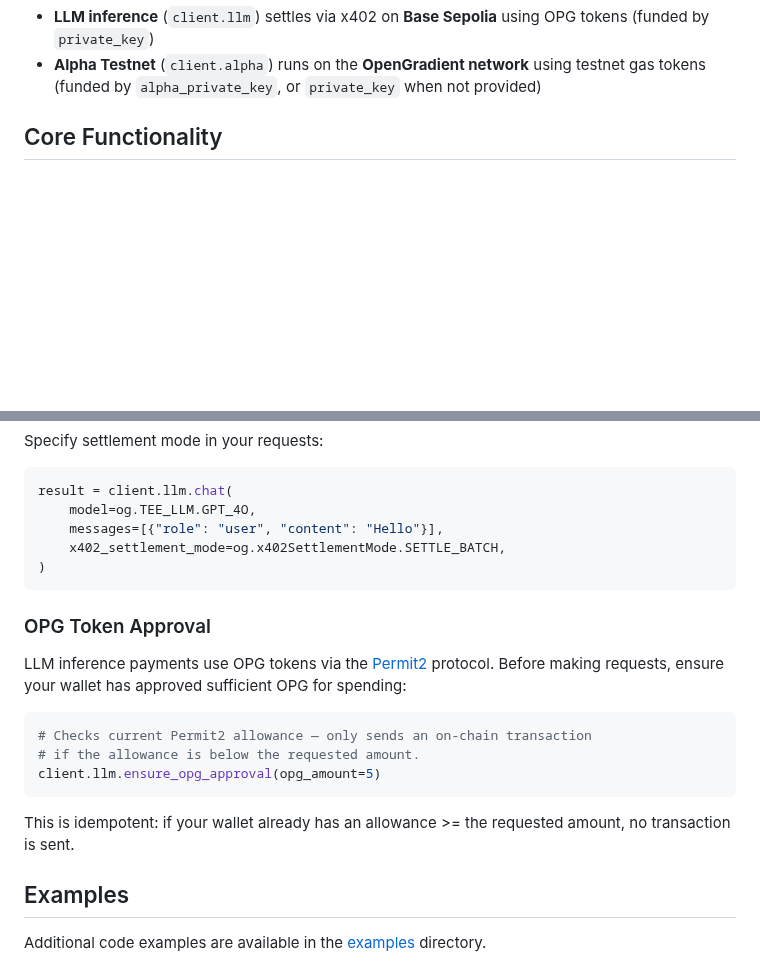
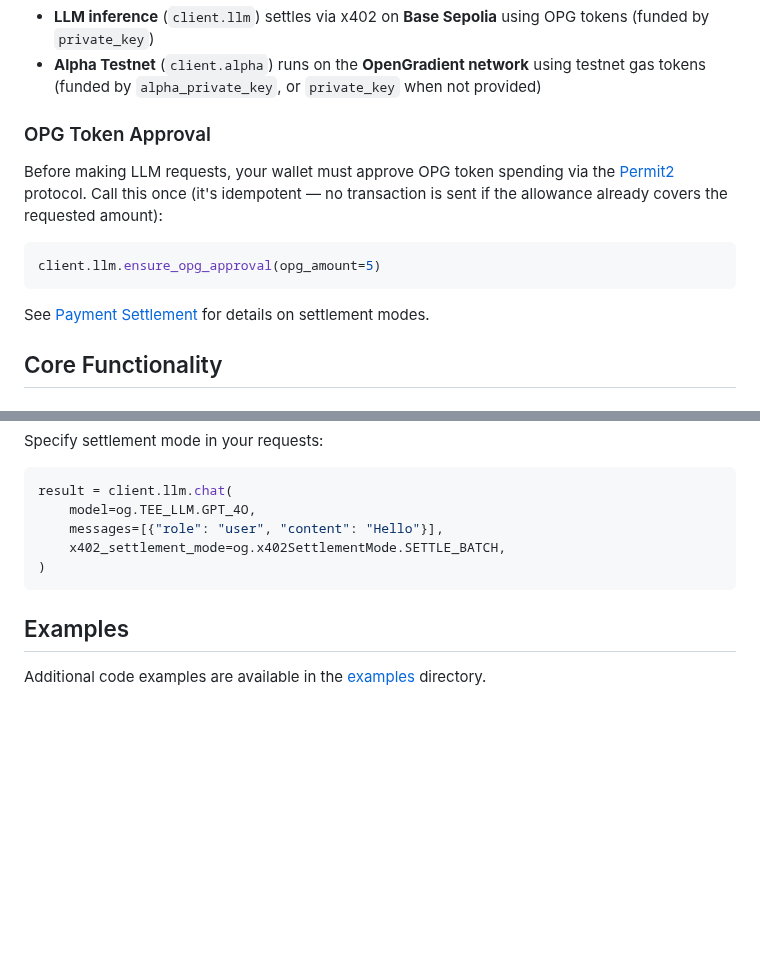
Before and after one commit to OpenGradient/sdk, a Markdown page: README.md, 2 parts joined by grey strips. GitHub-like rendering; blank space fills up the shorter version.

Commit message:
Move OPG token approval to Getting Started section
Co-Authored-By: Claude Opus 4.6 <noreply@anthropic.com>

````diff
--- a/README.md
+++ b/README.md
@@ -82,6 +82,16 @@ client = og.Client(
 The client operates across two chains:
 - **LLM inference** (`client.llm`) settles via x402 on **Base Sepolia** using OPG tokens (funded by `private_key`)
 - **Alpha Testnet** (`client.alpha`) runs on the **OpenGradient network** using testnet gas tokens (funded by `alpha_private_key`, or `private_key` when not provided)
+
+### OPG Token Approval
+
+Before making LLM requests, your wallet must approve OPG token spending via the [Permit2](https://github.com/Uniswap/permit2) protocol. Call this once (it's idempotent — no transaction is sent if the allowance already covers the requested amount):
+
+```python
+client.llm.ensure_opg_approval(opg_amount=5)
+```
+
+See [Payment Settlement](#payment-settlement) for details on settlement modes.
 
 ## Core Functionality
 
@@ -293,18 +303,6 @@ result = client.llm.chat(
 )
 ```
 
-### OPG Token Approval
-
-LLM inference payments use OPG tokens via the [Permit2](https://github.com/Uniswap/permit2) protocol. Before making requests, ensure your wallet has approved sufficient OPG for spending:
-
-```python
-# Checks current Permit2 allowance — only sends an on-chain transaction
-# if the allowance is below the requested amount.
-client.llm.ensure_opg_approval(opg_amount=5)
-```
-
-This is idempotent: if your wallet already has an allowance >= the requested amount, no transaction is sent.
-
 ## Examples
 
 Additional code examples are available in the [examples](./examples) directory.
````
